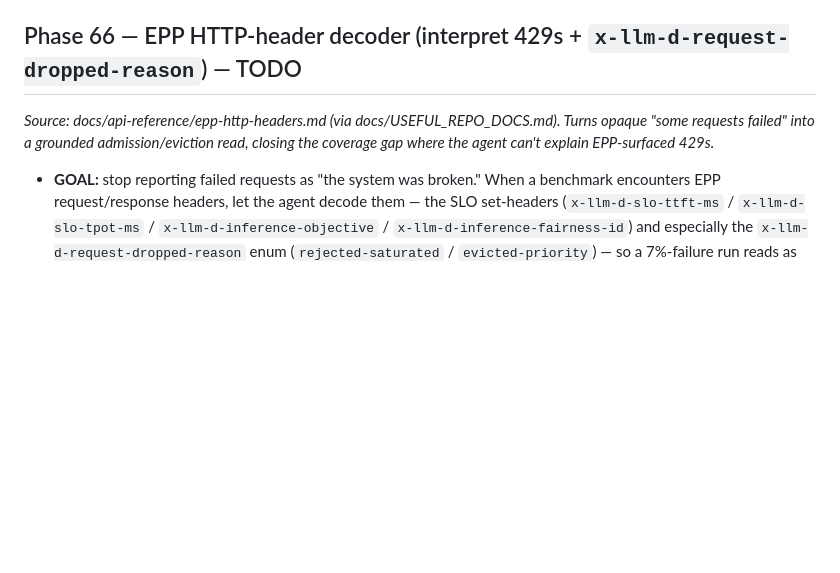
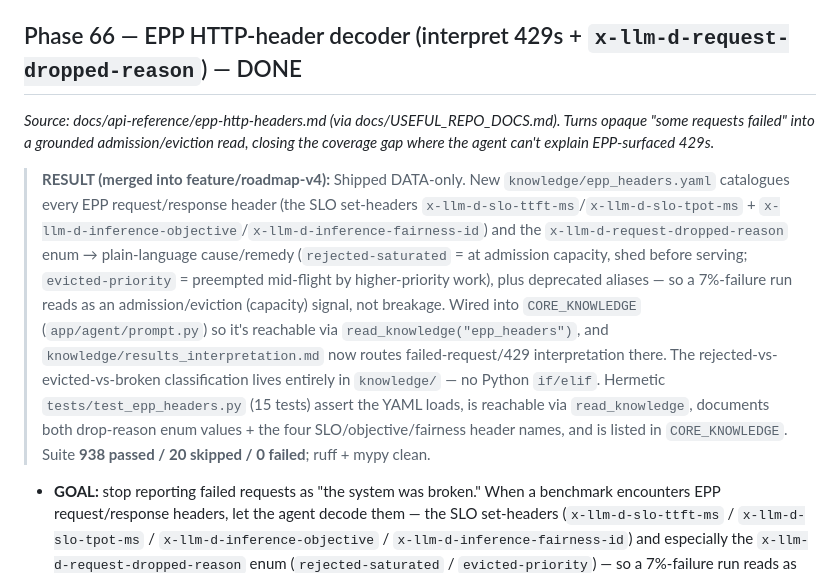
Before and after one commit to TalBenAmii/llm-d-benchmarking-agent, a Markdown page: llm-d-benchmarking-agent-project/ROADMAP_V4.md, the part around the change. GitHub-like rendering; blank space fills up the shorter version.

```diff
--- a/llm-d-benchmarking-agent-project/ROADMAP_V4.md
+++ b/llm-d-benchmarking-agent-project/ROADMAP_V4.md
@@ -644,8 +644,10 @@ skipped / 0 failed**; ruff + mypy clean.
 - **ACCEPTANCE:** given Gateway/InferencePool/GatewayClass JSON, the verdict carries `PROGRAMMED` + `Accepted`/`ResolvedRefs` condition facts and the GatewayClass-exists fact; pods-Ready-but-`PROGRAMMED:False` yields a not-ready verdict with a gateway-specific reason token; a fully-programmed gateway with `ResolvedRefs:True` yields ready; all wait-vs-standup-vs-error decisions come from `knowledge/gateway_readiness.md`, not Python.
 - **HERMETIC-TEST:** feed canned Gateway/InferencePool JSON permutations (`PROGRAMMED` True/False, `ResolvedRefs` True/False, GatewayClass present/absent) into the analyzer and assert the verdict `ready` boolean + reason/condition tokens for each; assert `security/allowlist.yaml` permits exactly the four new read-only `kubectl_resource` values under `get`. No GPU, no live cluster, no real benchmark.
 
-## Phase 66 — EPP HTTP-header decoder (interpret 429s + `x-llm-d-request-dropped-reason`) — TODO
+## Phase 66 — EPP HTTP-header decoder (interpret 429s + `x-llm-d-request-dropped-reason`) — DONE
 *Source: docs/api-reference/epp-http-headers.md (via docs/USEFUL_REPO_DOCS.md). Turns opaque "some requests failed" into a grounded admission/eviction read, closing the coverage gap where the agent can't explain EPP-surfaced 429s.*
+
+> **RESULT (merged into feature/roadmap-v4):** Shipped DATA-only. New `knowledge/epp_headers.yaml` catalogues every EPP request/response header (the SLO set-headers `x-llm-d-slo-ttft-ms`/`x-llm-d-slo-tpot-ms` + `x-llm-d-inference-objective`/`x-llm-d-inference-fairness-id`) and the `x-llm-d-request-dropped-reason` enum → plain-language cause/remedy (`rejected-saturated` = at admission capacity, shed before serving; `evicted-priority` = preempted mid-flight by higher-priority work), plus deprecated aliases — so a 7%-failure run reads as an admission/eviction (capacity) signal, not breakage. Wired into `CORE_KNOWLEDGE` (`app/agent/prompt.py`) so it's reachable via `read_knowledge("epp_headers")`, and `knowledge/results_interpretation.md` now routes failed-request/429 interpretation there. The rejected-vs-evicted-vs-broken classification lives entirely in `knowledge/` — no Python `if/elif`. Hermetic `tests/test_epp_headers.py` (15 tests) assert the YAML loads, is reachable via `read_knowledge`, documents both drop-reason enum values + the four SLO/objective/fairness header names, and is listed in `CORE_KNOWLEDGE`. Suite **938 passed / 20 skipped / 0 failed**; ruff + mypy clean.
 
 - **GOAL:** stop reporting failed requests as "the system was broken." When a benchmark encounters EPP request/response headers, let the agent decode them — the SLO set-headers (`x-llm-d-slo-ttft-ms` / `x-llm-d-slo-tpot-ms` / `x-llm-d-inference-objective` / `x-llm-d-inference-fairness-id`) and especially the `x-llm-d-request-dropped-reason` enum (`rejected-saturated` / `evicted-priority`) — so a 7%-failure run reads as "rejected at admission capacity, not failing — lower concurrency or scale out" instead of "some requests failed."
 - **BUILD:** mostly-DATA. Author `knowledge/epp_headers.yaml` cataloguing each header name → meaning and the `x-llm-d-request-dropped-reason` enum → plain-language cause (`rejected-saturated` = at admission capacity, shed before serving; `evicted-priority` = preempted mid-flight by higher-priority work), plus the deprecated header aliases; wire it into `CORE_KNOWLEDGE` (`app/agent/prompt.py`) so it's reachable via `read_knowledge` (`app/tools/probe.py`), and point `knowledge/results_interpretation.md` at it. Optional thin mechanism only: IF a harness/report surfaces these headers or 429 counts, mechanically attach them to the results summary and let the LLM map them via the YAML — **no decision logic in Python** (the rejected-vs-evicted-vs-broken judgment lives entirely in `knowledge/`). Repos stay read-only; nothing is authored outside the session workspace.
```
Also changed, not shown: llm-d-benchmarking-agent-project/PROGRESS.md (+14 -0 lines), llm-d-benchmarking-agent-project/docs/BENCHMARK_FEATURE_COVERAGE.md (+1 -0 lines).
